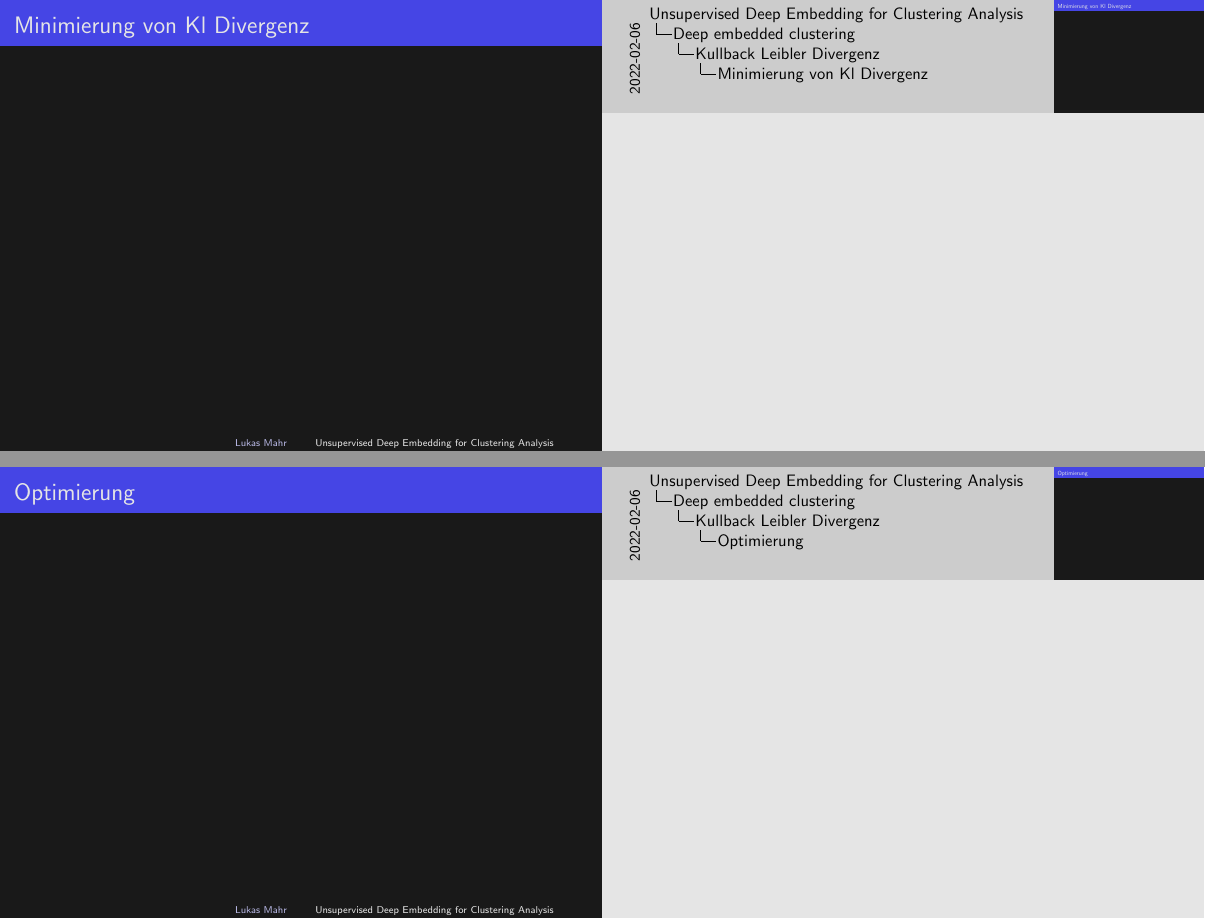
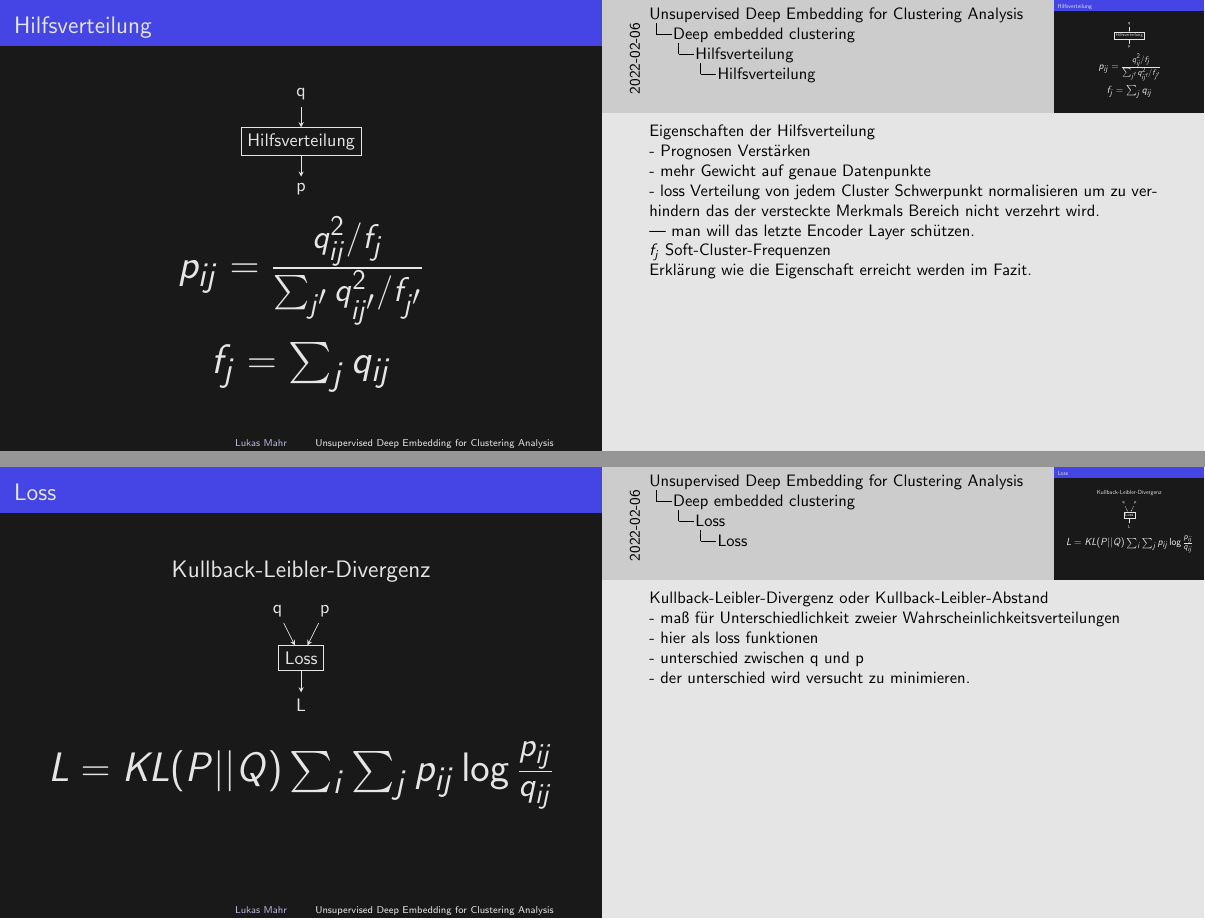
Before and after one commit to Plutokekz/dec, LaTeX slides (dec.tex): pages 21 and 22 of 25 before the commit and pages 22 and 23 of 27 after it, joined at a grey line. Compiled offline with pdfLaTeX.

Commit message:
ADD Deep Embedded Clustering

```diff
--- a/dec.tex
+++ b/dec.tex
@@ -371,6 +373,4 @@ nach dem Training des Autoencoders wird der Encoder als nicht lineares mapping f
 \end{figure}
 \end{frame}
 
-\subsection{Kullback Leibler Divergenz}
-\begin{frame}[t]{KL Divergenz}\vspace{4pt}
-
+\begin{frame}[t]{Deep embedded clustering}
@@ -376,0 +417 @@ nach dem Training des Autoencoders wird der Encoder als nicht lineares mapping f
+- Loss zwischen q und p\\
@@ -381,3 +438,2 @@ nach dem Training des Autoencoders wird der Encoder als nicht lineares mapping f
 \end{frame}
 
-\begin{frame}[t]{Minimierung von Kl Divergenz}\vspace{4pt}
@@ -385,7 +464,84 @@ nach dem Training des Autoencoders wird der Encoder als nicht lineares mapping f
 \end{frame}
 
-\begin{frame}[t]{Optimierung}\vspace{4pt}
+\subsection{Hilfsverteilung}
+\begin{frame}[t]{Hilfsverteilung}\vspace{4pt}
+\begin{figure}
+\center
+\begin{tikzpicture}
+\node at (0,0) (q) {q};
+\node [rectangle, draw,below of=q] (aux) {Hilfsverteilung};
+\node [below of=aux] (p) {p};
+\draw (q)[-stealth] -- (aux);
+\draw (aux)[-stealth] -- (p);
+\end{tikzpicture}
+\end{figure}
+\begin{figure}
+\center
+\Huge $p_{ij}=\frac{q_{ij}^2/f_j}{\sum_{j'}q_{ij'}^2/f_{j'}}$\\
+\vspace{10pt}
+$f_j=\sum_j q_{ij}$\\
+\end{figure}
+\note{
+Eigenschaften der Hilfsverteilung\\
+- Prognosen Verstärken\\
+- mehr Gewicht auf genaue Datenpunkte\\
+- loss Verteilung von jedem Cluster Schwerpunkt normalisieren um zu verhindern das der versteckte Merkmals Bereich nicht verzehrt wird.\\
+--- man will das letzte Encoder Layer schützen. \\
+$f_j$ Soft-Cluster-Frequenzen\\
+Erklärung wie die Eigenschaft erreicht werden im Fazit.\\
+}
+\end{frame}
 
+\subsection{Loss}
+\begin{frame}[t]{Loss}\vspace{4pt}
+\begin{figure}
+\center
+\Large Kullback-Leibler-Divergenz
+\end{figure}
+\begin{figure}
+\center
+\begin{tikzpicture}
+\node at (0,0) (q) {q};
+\node [right of=q] (p) {p};
+\node [rectangle, draw,below of=q,xshift=0.5cm] (loss) {Loss};
+\node [below of=loss] (L) {L};
+\draw (q)[-stealth] -- (loss);
+\draw (p)[-stealth] -- (loss);
+\draw (loss)[-stealth] -- (L);
+\end{tikzpicture}
+\end{figure}
+\begin{figure}
+\center
+\Huge $L=KL(P||Q)\sum_i\sum_j p_{ij}\log\frac{p_{ij}}{q_{ij}}$\\
+\end{figure}
+\note{
+Kullback-Leibler-Divergenz oder Kullback-Leibler-Abstand\\
+- maß für Unterschiedlichkeit zweier Wahrscheinlichkeitsverteilungen\\
+- hier als loss funktionen\\
+- unterschied zwischen q und p\\
+- der unterschied wird versucht zu minimieren.\\
+}
+\end{frame}
+
+\subsection{Optimierung}
+\begin{frame}[t]{Optimierung}\vspace{30pt}
+\begin{figure}
+\center
+\Large Stochastic Gradient Descent
+\end{figure}
+\vspace{20pt}
+\begin{figure}
+\Large
+\center
+$\frac{\partial L}{\partial z_i} = \frac{\alpha+1}{\alpha}\sum_j(1+\frac{||z_i - \mu_j||^2}{\alpha})^{-1}\times (p_{ij}-q_{ij})(z_i-\mu_j)$\\
+\vspace{20pt}
+$\frac{\partial L}{\partial \mu_j} = -\frac{\alpha+1}{\alpha}\sum_i(1+\frac{||z_i - \mu_j||^2}{\alpha})^{-1}\times (p_{ij}-q_{ij})(z_i-\mu_j)$\\
+\end{figure}
+\note{
+Gradient von L wird berechnet in Abhängigkeit von $q_i$ und $\mu_j$\\
+$\frac{\partial L}{\partial z_i}$ wird dann für backpropagation genutzt.\\
+wird Optimiert bis eine bestimmter Prozentsatz an Cluster punkten nicht mehr das Cluster wechselt, zwischen zwei fortlaufenden Iterationen.\\
+}
 \end{frame}
 
 \begin{frame}[t]{Vorherige Arbeiten}\vspace{4pt}
```
Also changed, not shown: dec.pdf, dec.tex (91 more changed lines).
